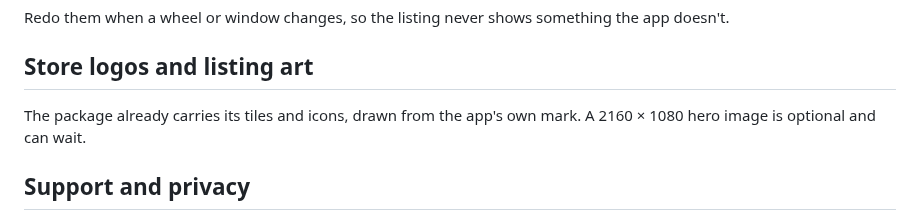
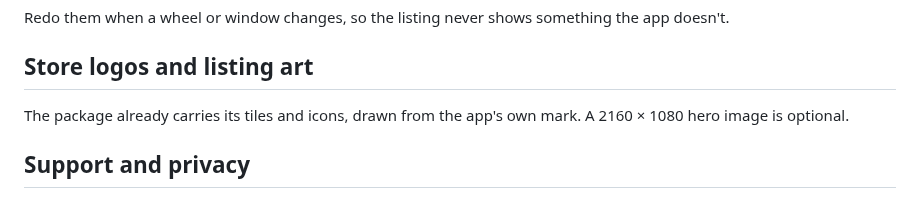
Before and after one commit to muxover/tapwheel, a Markdown page: packaging/store-listing.md, the part around the change. GitHub-like rendering.

Commit message:
docs: reword the store hero image line

```diff
--- a/packaging/store-listing.md
+++ b/packaging/store-listing.md
@@ -82,7 +82,7 @@ Redo them when a wheel or window changes, so the listing never shows something t
 
 ## Store logos and listing art
 
-The package already carries its tiles and icons, drawn from the app's own mark. A 2160 × 1080 hero image is optional and can wait.
+The package already carries its tiles and icons, drawn from the app's own mark. A 2160 × 1080 hero image is optional.
 
 ## Support and privacy
 
```
